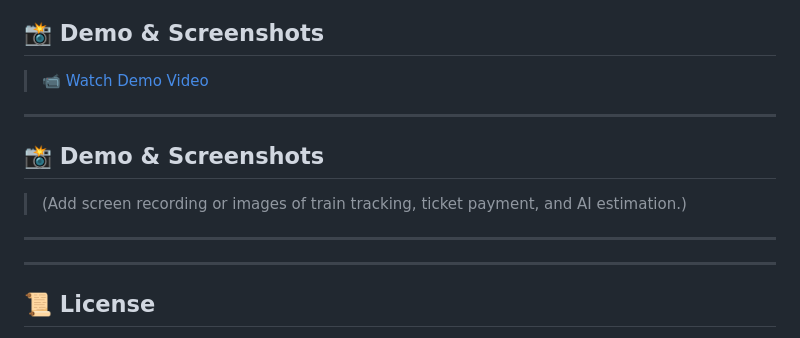
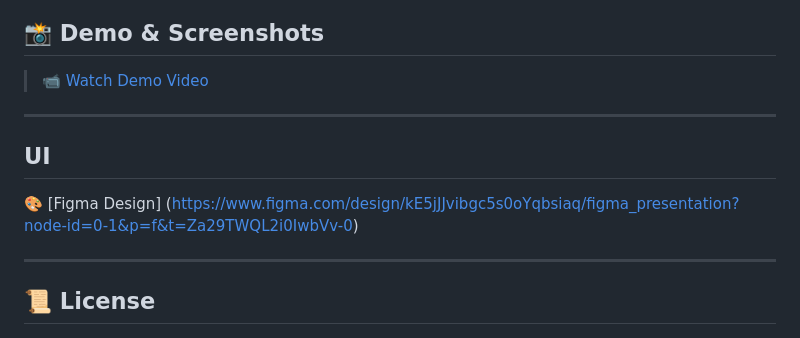
Before and after one commit to kastx76/DOMinators_NCS_hack, a Markdown page: README.md, the part around the change. Drawn GitHub-style.

```diff
--- a/README.md
+++ b/README.md
@@ -141,14 +141,10 @@ GEMINI_API_KEY=your-gemini-key
 ## 📸 Demo & Screenshots
 
 > 📹 [Watch Demo Video](https://drive.google.com/drive/folders/1-YeTkYte1W15rdLAKkG6HyEyHi6fC0PR?usp=sharing)
->
 ---
+## UI
 
-## 📸 Demo & Screenshots
-
-> (Add screen recording or images of train tracking, ticket payment, and AI estimation.)
-
----
+🎨 [Figma Design] (https://www.figma.com/design/kE5jJJvibgc5s0oYqbsiaq/figma_presentation?node-id=0-1&p=f&t=Za29TWQL2i0IwbVv-0)
 
 ---
 ## 📜 License
```
